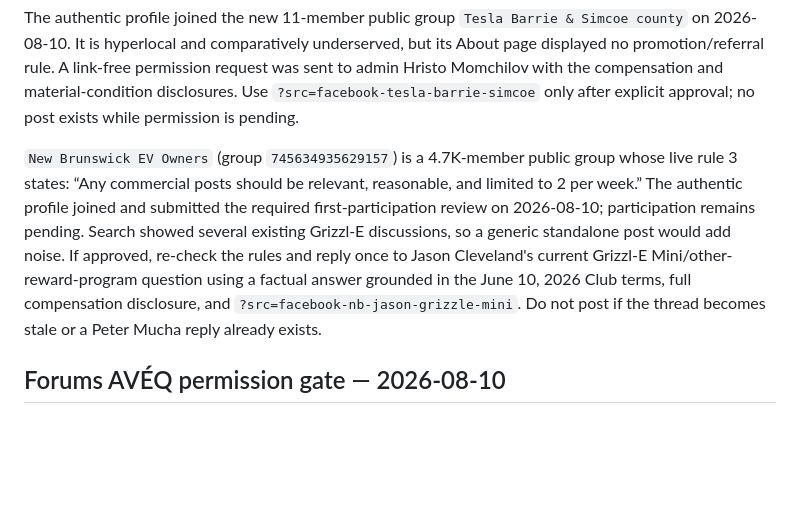
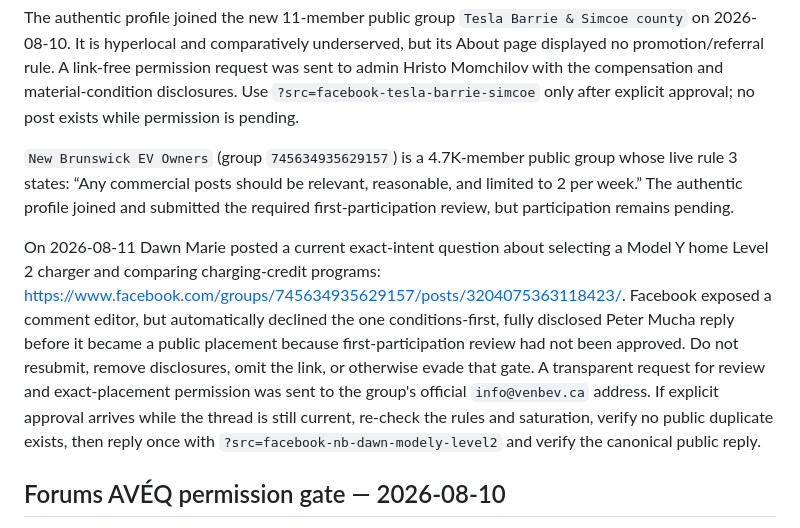
Before and after one commit to klaus-k2p5-factory/grizzle-club-invitation, a Markdown page: campaign/launch-kit.md, the part around the change. Rendered like a GitHub page; blank space fills up the shorter version.

Commit message:
docs: record NB participation gate

```diff
--- a/campaign/launch-kit.md
+++ b/campaign/launch-kit.md
@@ -55,7 +55,9 @@ The exact-audience private group `Canadian Home EV Charging Reward Programs` had
 
 The authentic profile joined the new 11-member public group `Tesla Barrie & Simcoe county` on 2026-08-10. It is hyperlocal and comparatively underserved, but its About page displayed no promotion/referral rule. A link-free permission request was sent to admin Hristo Momchilov with the compensation and material-condition disclosures. Use `?src=facebook-tesla-barrie-simcoe` only after explicit approval; no post exists while permission is pending.
 
-`New Brunswick EV Owners` (group `745634935629157`) is a 4.7K-member public group whose live rule 3 states: “Any commercial posts should be relevant, reasonable, and limited to 2 per week.” The authentic profile joined and submitted the required first-participation review on 2026-08-10; participation remains pending. Search showed several existing Grizzl-E discussions, so a generic standalone post would add noise. If approved, re-check the rules and reply once to Jason Cleveland's current Grizzl-E Mini/other-reward-program question using a factual answer grounded in the June 10, 2026 Club terms, full compensation disclosure, and `?src=facebook-nb-jason-grizzle-mini`. Do not post if the thread becomes stale or a Peter Mucha reply already exists.
+`New Brunswick EV Owners` (group `745634935629157`) is a 4.7K-member public group whose live rule 3 states: “Any commercial posts should be relevant, reasonable, and limited to 2 per week.” The authentic profile joined and submitted the required first-participation review, but participation remains pending.
+
+On 2026-08-11 Dawn Marie posted a current exact-intent question about selecting a Model Y home Level 2 charger and comparing charging-credit programs: <https://www.facebook.com/groups/745634935629157/posts/3204075363118423/>. Facebook exposed a comment editor, but automatically declined the one conditions-first, fully disclosed Peter Mucha reply before it became a public placement because first-participation review had not been approved. Do not resubmit, remove disclosures, omit the link, or otherwise evade that gate. A transparent request for review and exact-placement permission was sent to the group's official `info@venbev.ca` address. If explicit approval arrives while the thread is still current, re-check the rules and saturation, verify no public duplicate exists, then reply once with `?src=facebook-nb-dawn-modely-level2` and verify the canonical public reply.
 
 ## Forums AVÉQ permission gate — 2026-08-10
 
```
Also changed, not shown: .hermes.md (+2 -2 lines).
